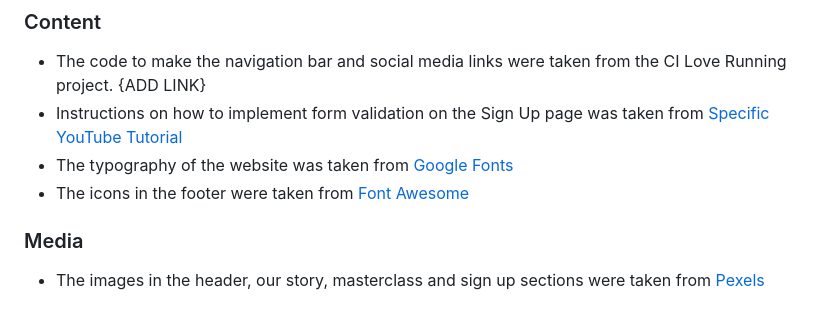
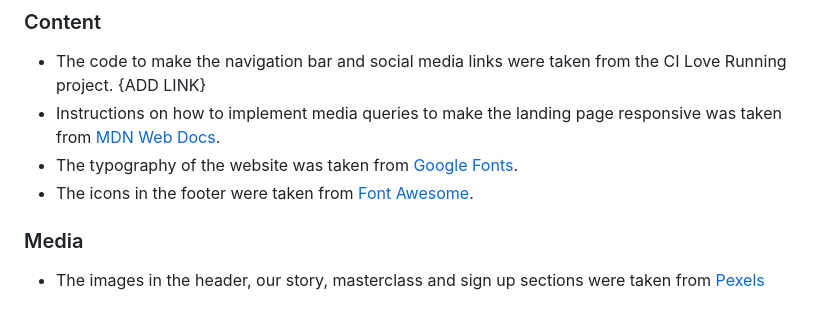
Before and after one commit to solegarciacoach/project-1-buenavida, a Markdown page: README.md, the part around one of its changes. GitHub-like rendering.

Commit message:
added instructions to media queries in content in README.md file

```diff
--- a/README.md
+++ b/README.md
@@ -100,9 +100,9 @@ The live link can be found here - https://code-institute-org.github.io/love-runn
 ### Content
 
 - The code to make the navigation bar and social media links were taken from the CI Love Running project. {ADD LINK}
-- Instructions on how to implement form validation on the Sign Up page was taken from [Specific YouTube Tutorial](https://www.youtube.com/)
-- The typography of the website was taken from [Google Fonts](https://fonts.google.com/)
-- The icons in the footer were taken from [Font Awesome](https://fontawesome.com/)
+- Instructions on how to implement media queries to make the landing page responsive was taken from [MDN Web Docs](https://developer.mozilla.org/en-US/docs/Web/CSS/CSS_media_queries/Using_media_queries).
+- The typography of the website was taken from [Google Fonts](https://fonts.google.com/).
+- The icons in the footer were taken from [Font Awesome](https://fontawesome.com/).
 
 ### Media
 
```
Also changed, not shown: other parts of README.md (+2 -2 lines).
